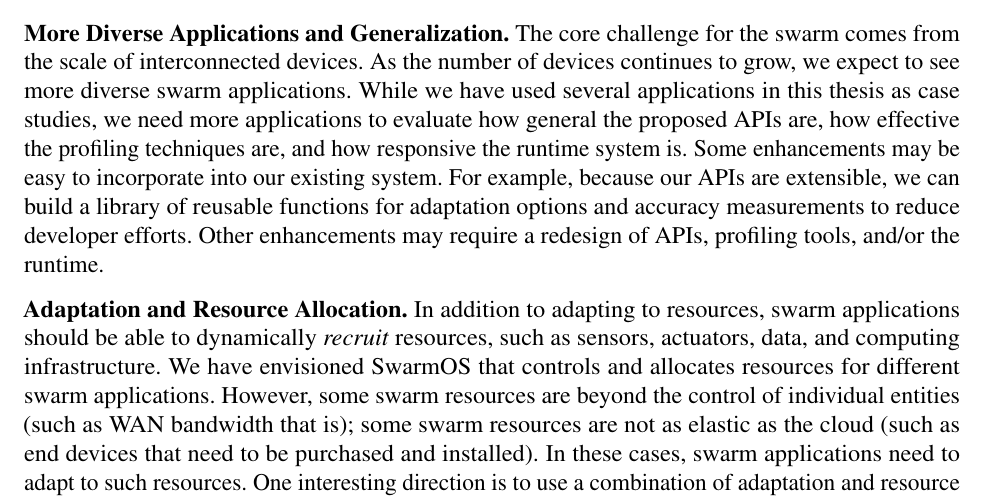
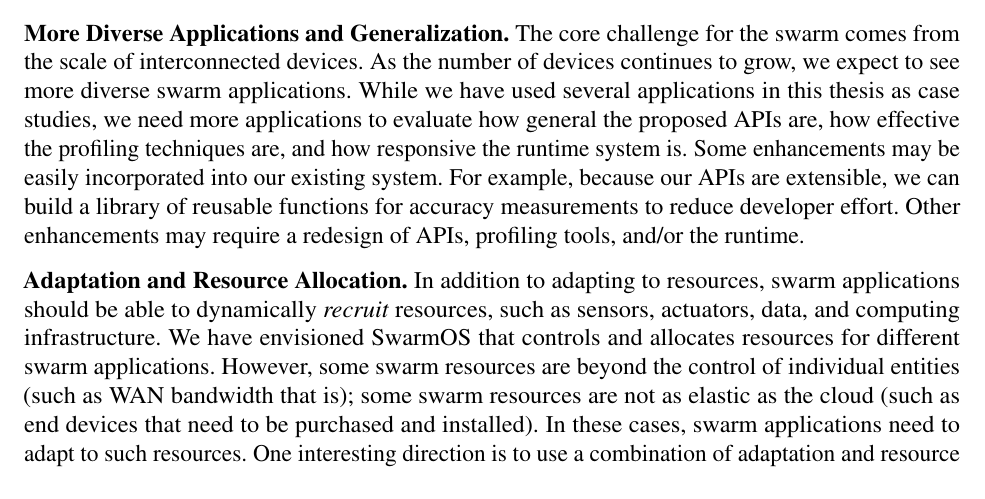
Before and after one commit to nebgnahz/thesis, a LaTeX thesis (thesis.tex, which reads conclusion.tex): part of page 78 of 100, cut so that both start at the same text. Compiled offline with pdfLaTeX.

Commit message:
cut a few words for future directions

```diff
--- a/conclusion.tex
+++ b/conclusion.tex
@@ -69,11 +69,10 @@ continues to grow, we expect to see more diverse swarm applications. While we
 have used several applications in this thesis as case studies, we need more
 applications to evaluate how general the proposed APIs are, how effective the
 profiling techniques are, and how responsive the runtime system is. Some
-enhancements may be easy to incorporate into our existing system. For example,
+enhancements may be easily incorporated into our existing system. For example,
 because our APIs are extensible, we can build a library of reusable functions
-for adaptation options and accuracy measurements to reduce developer
-efforts. Other enhancements may require a redesign of APIs, profiling tools,
-and/or the runtime.
+for accuracy measurements to reduce developer effort. Other enhancements may
+require a redesign of APIs, profiling tools, and/or the runtime.
 
 \para{Adaptation and Resource Allocation.} In addition to adapting to resources,
 swarm applications should be able to dynamically \emph{recruit} resources, such
```
